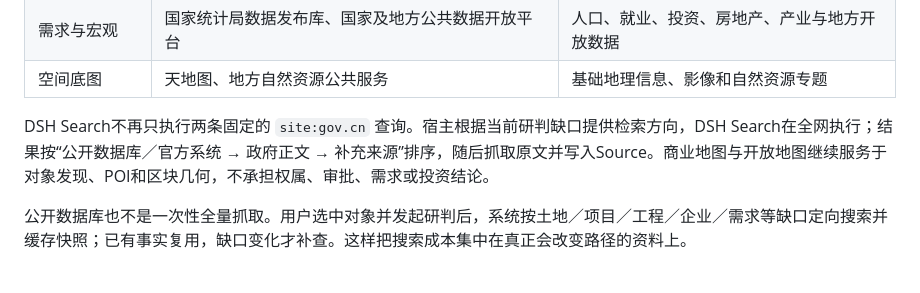
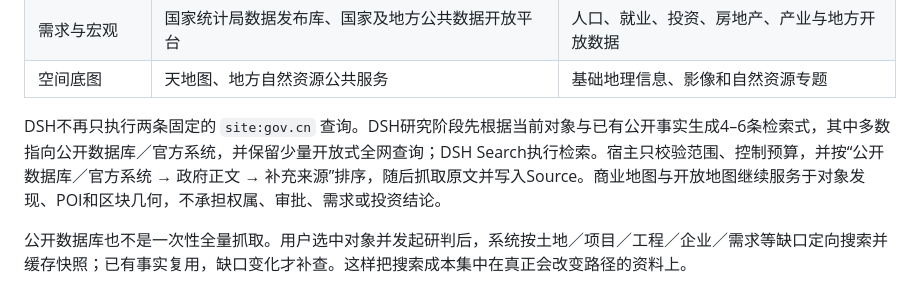
Before and after one commit to zhu607705-coder/jiangong-ai, a Markdown page: docs/地图对象研判_v1.md, the part around the change. Drawn GitHub-style.

Commit message:
docs: clarify DSH-owned search planning

```diff
--- a/docs/地图对象研判_v1.md
+++ b/docs/地图对象研判_v1.md
@@ -63,7 +63,7 @@ DSH提取的条件需附选中项目公开原文的精确短引文，先作为
 | 需求与宏观 | 国家统计局数据发布库、国家及地方公共数据开放平台 | 人口、就业、投资、房地产、产业与地方开放数据 |
 | 空间底图 | 天地图、地方自然资源公共服务 | 基础地理信息、影像和自然资源专题 |
 
-DSH Search不再只执行两条固定的 `site:gov.cn` 查询。宿主根据当前研判缺口提供检索方向，DSH Search在全网执行；结果按“公开数据库／官方系统 → 政府正文 → 补充来源”排序，随后抓取原文并写入Source。商业地图与开放地图继续服务于对象发现、POI和区块几何，不承担权属、审批、需求或投资结论。
+DSH不再只执行两条固定的 `site:gov.cn` 查询。DSH研究阶段先根据当前对象与已有公开事实生成4–6条检索式，其中多数指向公开数据库／官方系统，并保留少量开放式全网查询；DSH Search执行检索。宿主只校验范围、控制预算，并按“公开数据库／官方系统 → 政府正文 → 补充来源”排序，随后抓取原文并写入Source。商业地图与开放地图继续服务于对象发现、POI和区块几何，不承担权属、审批、需求或投资结论。
 
 公开数据库也不是一次性全量抓取。用户选中对象并发起研判后，系统按土地／项目／工程／企业／需求等缺口定向搜索并缓存快照；已有事实复用，缺口变化才补查。这样把搜索成本集中在真正会改变路径的资料上。
 
```
